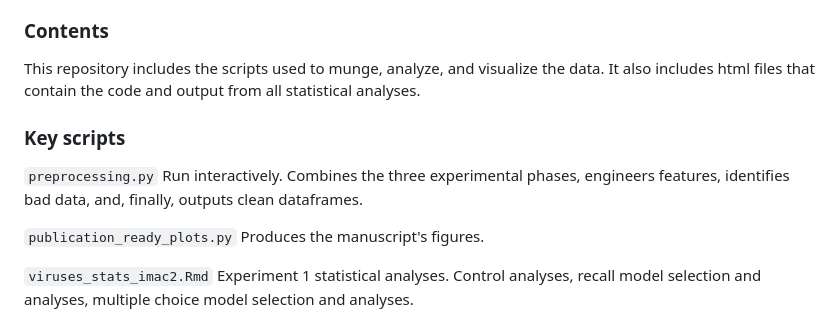
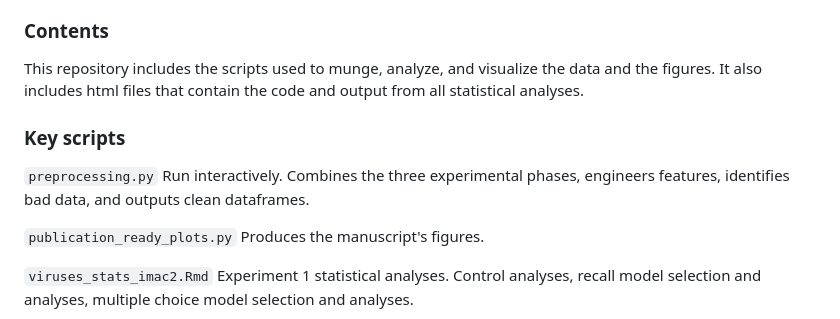
Before and after one commit to wbreilly/selective_retrieval_practice_science_texts, a Markdown page: README.md, the part around the change printed below. Drawn GitHub-style.

```diff
--- a/README.md
+++ b/README.md
@@ -8,11 +8,11 @@ Our results showed robust increases in retention for practiced material, regardl
 
 ### Contents
 
-This repository includes the scripts used to munge, analyze, and visualize the data. It also includes html files that contain the code and output from all statistical analyses.
+This repository includes the scripts used to munge, analyze, and visualize the data and the figures. It also includes html files that contain the code and output from all statistical analyses.
 
 ### Key scripts
 
-`preprocessing.py` Run interactively. Combines the three experimental phases, engineers features, identifies bad data, and, finally, outputs clean dataframes.
+`preprocessing.py` Run interactively. Combines the three experimental phases, engineers features, identifies bad data, and outputs clean dataframes.
 
 `publication_ready_plots.py` Produces the manuscript's figures.
 
```
Also changed, not shown: other parts of README.md (+4 -0 lines).
